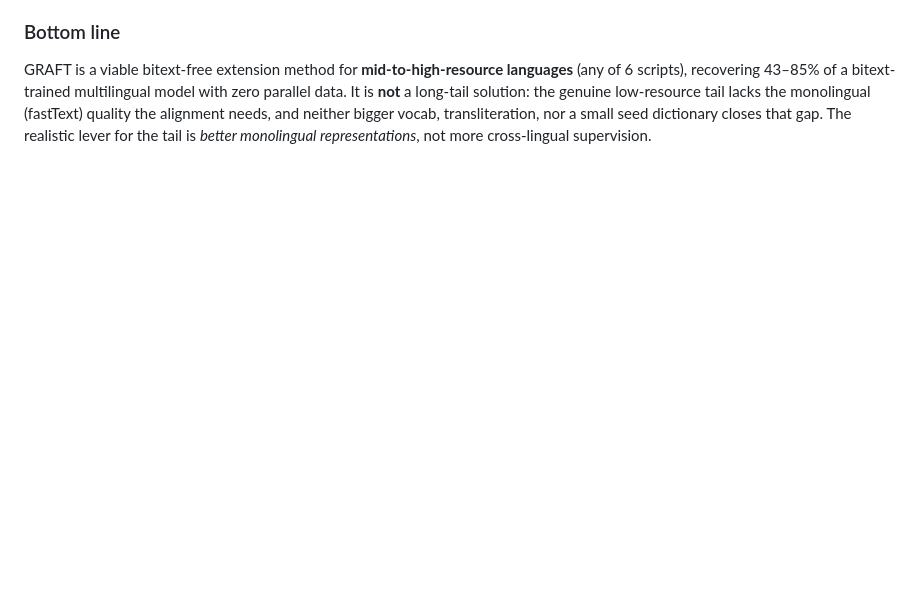
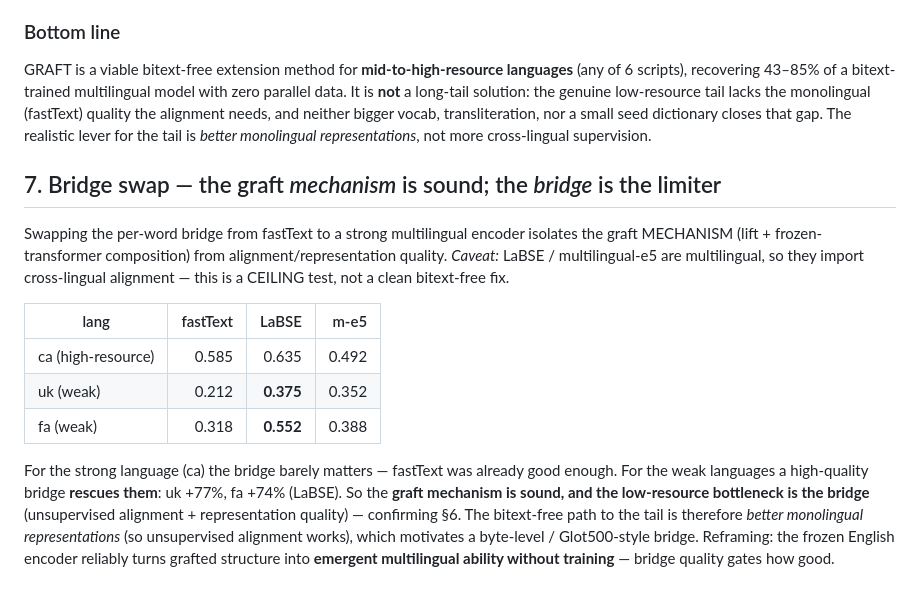
Before and after one commit to Aarushvinod/embedding-research, a Markdown page: RESULTS.md, the part around the change. Drawn GitHub-style; blank space fills up the shorter version.

Commit message:
Bridge-swap result: graft mechanism sound, bridge is the limiter
ca/uk/fa x fastText/LaBSE/m-e5 (align_k=20000). A strong multilingual bridge barely helps the
high-resource control (ca 0.585->0.635) but RESCUES the weak languages (uk 0.212->0.375 +77%,
fa 0.318->0.552 +74% with LaBSE). => the graft mechanism (lift + frozen-transformer composition)
is sound; the low-resource bottleneck is the bridge (unsupervised alignment + rep quality).
Caveat: LaBSE/m-e5 import alignment (ceiling test); clean monolingual-bridge follow-up next.

Co-Authored-By: Claude Opus 4.8 (1M context) <noreply@anthropic.com>

```diff
--- a/RESULTS.md
+++ b/RESULTS.md
@@ -140,3 +140,24 @@ is **not** a long-tail solution: the genuine low-resource tail lacks the monolin
 quality the alignment needs, and neither bigger vocab, transliteration, nor a small seed
 dictionary closes that gap. The realistic lever for the tail is *better monolingual
 representations*, not more cross-lingual supervision.
+
+## 7. Bridge swap — the graft *mechanism* is sound; the *bridge* is the limiter
+Swapping the per-word bridge from fastText to a strong multilingual encoder isolates the graft
+MECHANISM (lift + frozen-transformer composition) from alignment/representation quality.
+*Caveat:* LaBSE / multilingual-e5 are multilingual, so they import cross-lingual alignment —
+this is a CEILING test, not a clean bitext-free fix.
+
+| lang | fastText | LaBSE | m-e5 |
+|------|---------:|------:|-----:|
+| ca (high-resource) | 0.585 | 0.635 | 0.492 |
+| uk (weak) | 0.212 | **0.375** | 0.352 |
+| fa (weak) | 0.318 | **0.552** | 0.388 |
+
+For the strong language (ca) the bridge barely matters — fastText was already good enough. For
+the weak languages a high-quality bridge **rescues them**: uk +77%, fa +74% (LaBSE). So the
+**graft mechanism is sound, and the low-resource bottleneck is the bridge** (unsupervised
+alignment + representation quality) — confirming §6. The bitext-free path to the tail is
+therefore *better monolingual representations* (so unsupervised alignment works), which
+motivates a byte-level / Glot500-style bridge. Reframing: the frozen English encoder reliably
+turns grafted structure into **emergent multilingual ability without training** — bridge quality
+gates how good.
```
